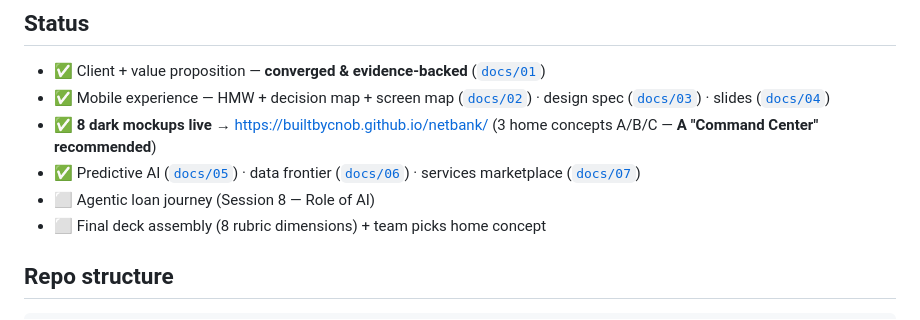
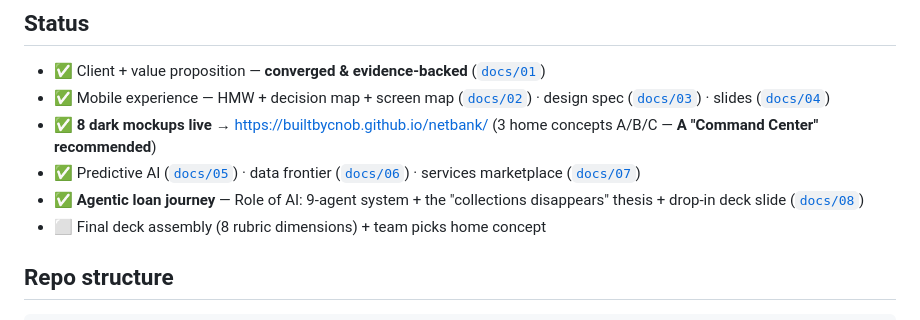
Before and after one commit to builtbycnob/netbank, a Markdown page: README.md, the part around the change. GitHub-like rendering.

```diff
--- a/README.md
+++ b/README.md
@@ -35,7 +35,7 @@ This split is what lets the "AI-factory" cost economics and EU compliance coexis
 - ✅ Mobile experience — HMW + decision map + screen map ([`docs/02`](docs/02-mobile-experience.md)) · design spec ([`docs/03`](docs/03-design-spec.md)) · slides ([`docs/04`](docs/04-slides-mobile-experience.md))
 - ✅ **8 dark mockups live** → https://builtbycnob.github.io/netbank/ (3 home concepts A/B/C — **A "Command Center" recommended**)
 - ✅ Predictive AI ([`docs/05`](docs/05-predictive-ai.md)) · data frontier ([`docs/06`](docs/06-predictive-frontier.md)) · services marketplace ([`docs/07`](docs/07-services-marketplace.md))
-- ⬜ Agentic loan journey (Session 8 — Role of AI)
+- ✅ **Agentic loan journey** — Role of AI: 9-agent system + the "collections disappears" thesis + drop-in deck slide ([`docs/08`](docs/08-agentic-loan-journey.md))
 - ⬜ Final deck assembly (8 rubric dimensions) + team picks home concept
 
 ## Repo structure
```
Also changed, not shown: docs/08-agentic-loan-journey.md (added, +146 -0 lines).
